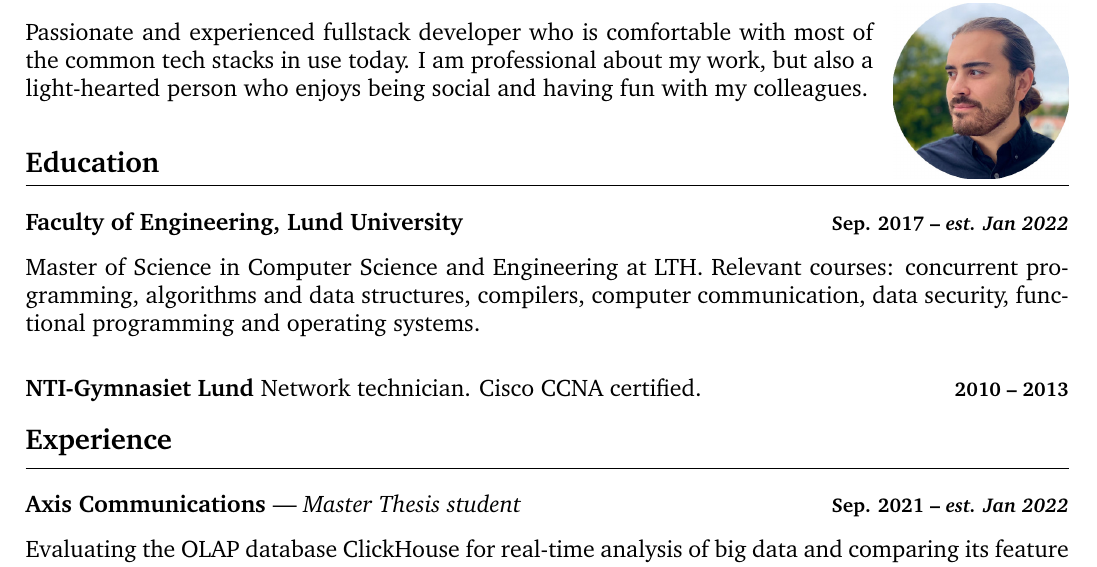
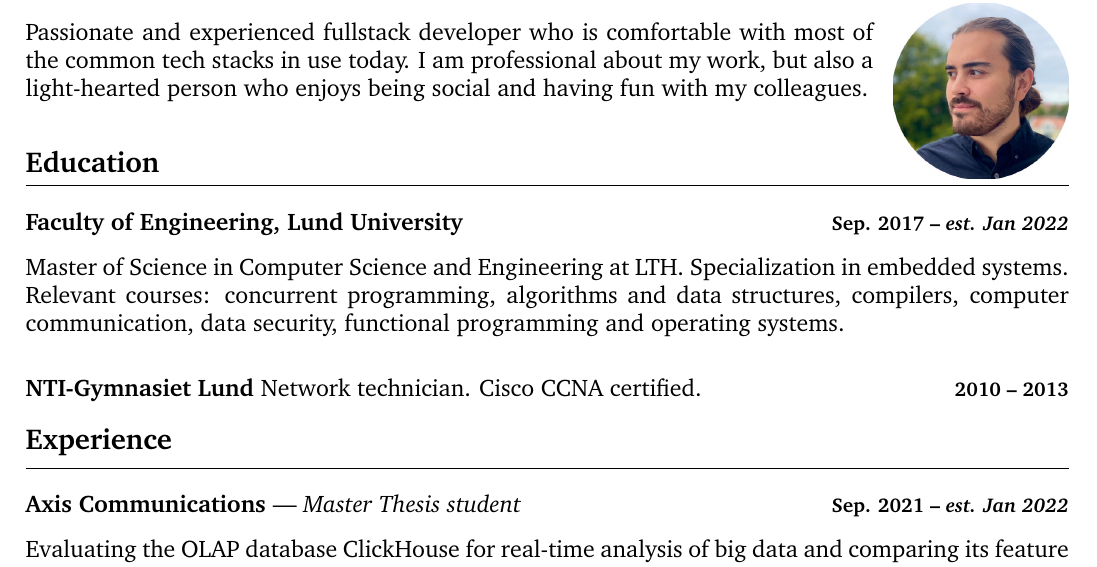
Before and after one commit to adriangoransson/adriangoransson.github.io, a LaTeX CV (adrian_goransson_cv.tex): part of page 1 of 2, cut so that both start at the same text. Compiled offline with pdfLaTeX.

Commit message:
Add specialization to education

```diff
--- a/adrian_goransson_cv.tex
+++ b/adrian_goransson_cv.tex
@@ -68,7 +68,10 @@ colleagues.
 
     \school{Faculty of Engineering, Lund University}{Sep. 2017 -- \emph{est. Jan 2022}}
     Master of Science in Computer Science and Engineering at LTH.
-    Relevant courses: concurrent programming, algorithms and data structures, compilers, computer communication, data security, functional programming and operating systems.
+    Specialization in embedded systems. Relevant courses: concurrent
+    programming, algorithms and data structures, compilers, computer
+    communication, data security, functional programming and operating
+    systems.
 
     \school{NTI-Gymnasiet Lund \textnormal{Network technician. Cisco CCNA certified.}}{2010 -- 2013}
 
```
